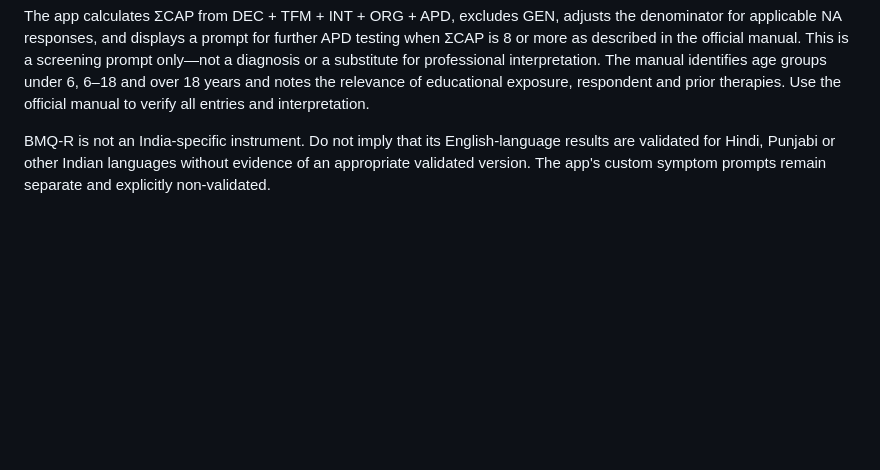
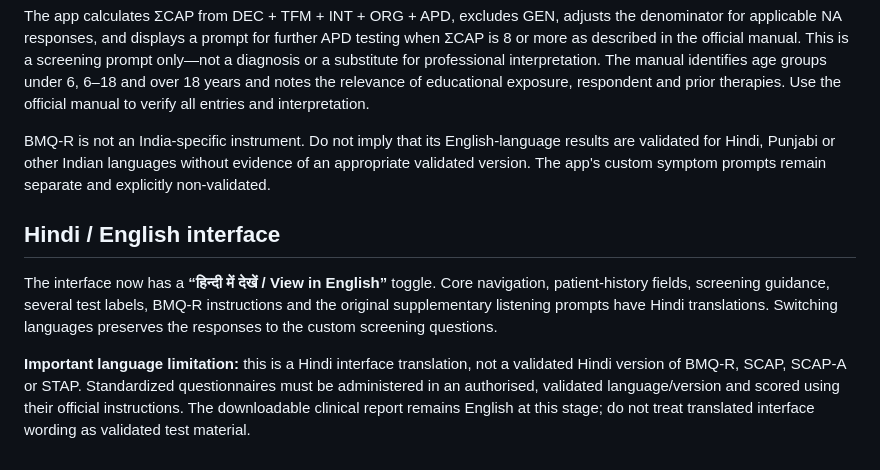
Before and after one commit to noorain04-web/CAPD, a Markdown page: README.md, the part around the change. Rendered like a GitHub page; blank space fills up the shorter version.

Commit message:
Document Hindi-English interface and language limitations

```diff
--- a/README.md
+++ b/README.md
@@ -47,3 +47,9 @@ The screening page includes a BMQ-R workflow with links to the official [questio
 The app calculates ΣCAP from DEC + TFM + INT + ORG + APD, excludes GEN, adjusts the denominator for applicable NA responses, and displays a prompt for further APD testing when ΣCAP is 8 or more as described in the official manual. This is a screening prompt only—not a diagnosis or a substitute for professional interpretation. The manual identifies age groups under 6, 6–18 and over 18 years and notes the relevance of educational exposure, respondent and prior therapies. Use the official manual to verify all entries and interpretation.
 
 BMQ-R is not an India-specific instrument. Do not imply that its English-language results are validated for Hindi, Punjabi or other Indian languages without evidence of an appropriate validated version. The app's custom symptom prompts remain separate and explicitly non-validated.
+
+## Hindi / English interface
+
+The interface now has a **“हिन्दी में देखें / View in English”** toggle. Core navigation, patient-history fields, screening guidance, several test labels, BMQ-R instructions and the original supplementary listening prompts have Hindi translations. Switching languages preserves the responses to the custom screening questions.
+
+**Important language limitation:** this is a Hindi interface translation, not a validated Hindi version of BMQ-R, SCAP, SCAP-A or STAP. Standardized questionnaires must be administered in an authorised, validated language/version and scored using their official instructions. The downloadable clinical report remains English at this stage; do not treat translated interface wording as validated test material.
```
